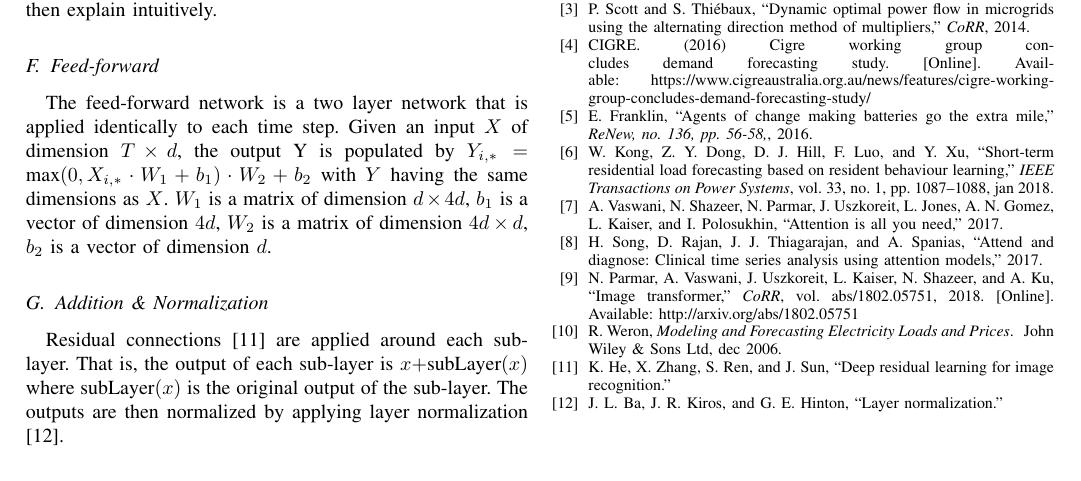
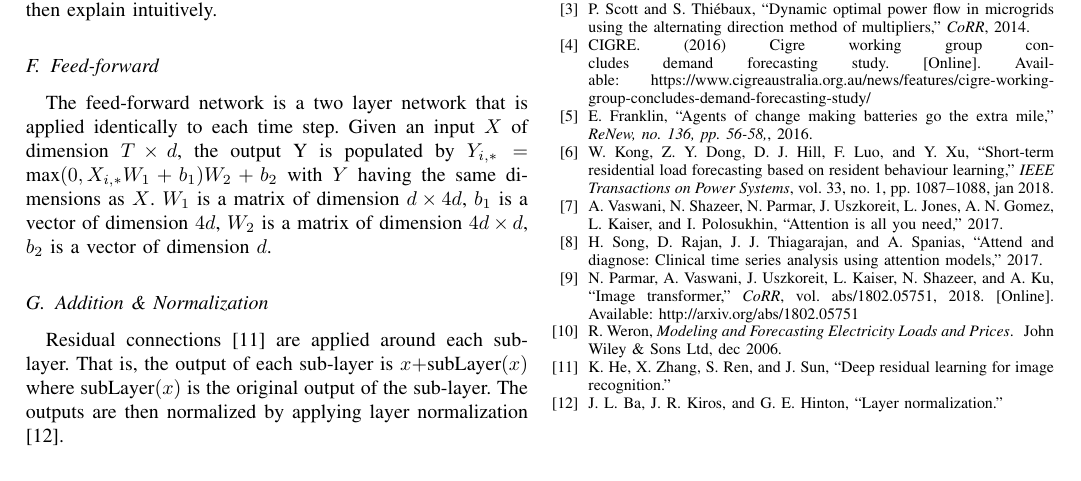
Before and after one commit to jurasofish/load_forecast_paper, a LaTeX paper (aupec.tex): part of page 3 of 3, cut so that both start at the same text. Compiled offline with pdfLaTeX; a missing font is replaced by an installed copy or a similar font; a LaTeX package or settings file that is missing is left out.

Commit message:
matrix mult not dot product

```diff
--- a/aupec.tex
+++ b/aupec.tex
@@ -146,7 +146,7 @@ Present a few equations, then explain intuitively.
 
 \subsection{Feed-forward}
 The feed-forward network is a two layer network that is applied identically to each time step.
-Given an input $X$ of dimension $T \times d$, the output Y is populated by $Y_{i,*} = $ max$(0, X_{i,*} \cdot W_1 + b_1) \cdot W_2 + b_2$ with $Y$ having the same dimensions as $X$.
+Given an input $X$ of dimension $T \times d$, the output Y is populated by $Y_{i,*} = $ max$(0, X_{i,*}  W_1 + b_1)  W_2 + b_2$ with $Y$ having the same dimensions as $X$.
 $W_1$ is a matrix of dimension $d \times 4d$, $b_1$ is a vector of dimension $4d$, $W_2$ is a matrix of dimension $4d \times d$, $b_2$ is a vector of dimension $d$.
 
 \subsection{Addition \& Normalization}
```
